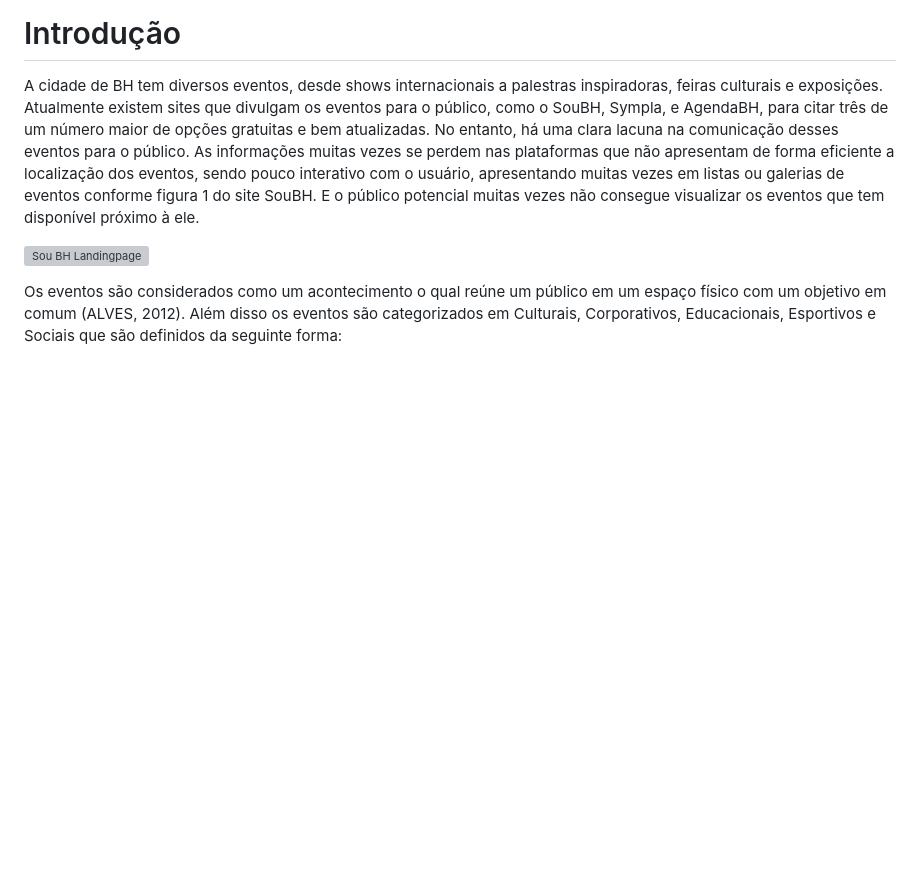
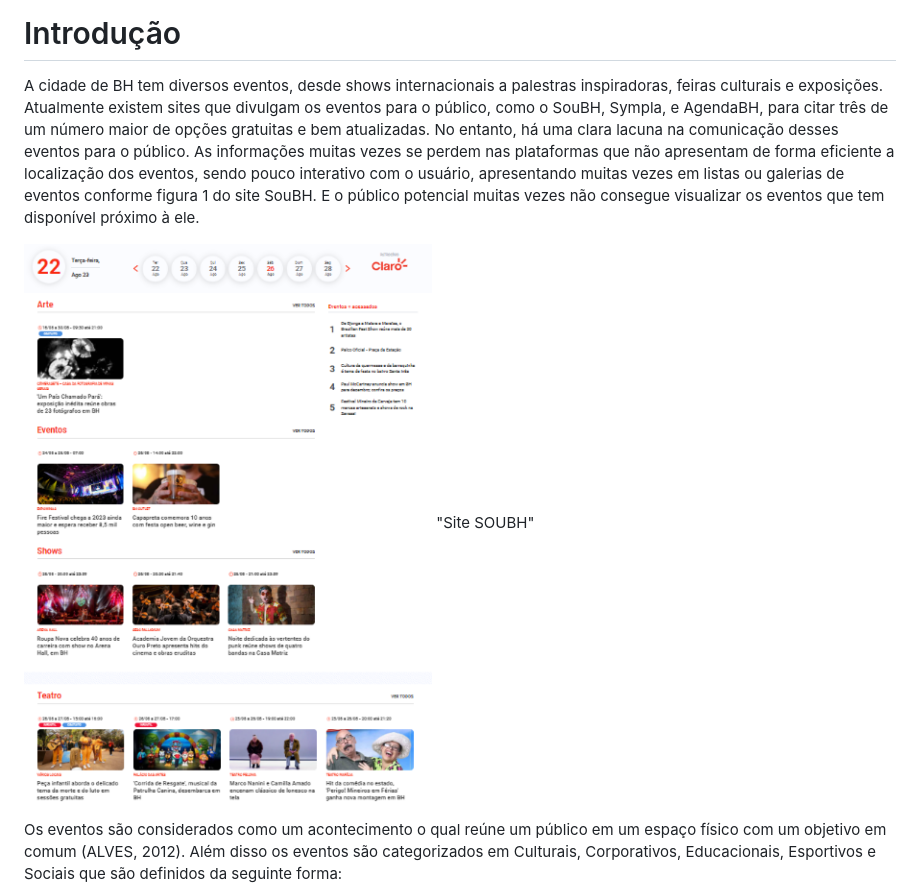
Before and after one commit to ICEI-PUC-Minas-PMV-ADS/pmv-ads-2023-2-e1-proj-web-t7-vivabh, a Markdown page: documentos/01-Documentação de Contexto.md, the part around the change. Drawn GitHub-style; blank space fills up the shorter version; grey boxes are pictures that could not be loaded.

Commit message:
Update 01-Documentação de Contexto.md
Adicionando imagenm

```diff
--- a/documentos/01-Documentação de Contexto.md
+++ b/documentos/01-Documentação de Contexto.md
@@ -2,7 +2,7 @@
 
 A cidade de BH tem diversos eventos, desde shows internacionais a palestras inspiradoras, feiras culturais e exposições. Atualmente existem sites que divulgam os eventos para o público, como o SouBH, Sympla, e AgendaBH, para citar três de um número maior de opções gratuitas e bem atualizadas. No entanto, há uma clara lacuna na comunicação desses eventos para o público. As informações muitas vezes se perdem nas plataformas que não apresentam de forma eficiente a localização dos eventos, sendo pouco interativo com o usuário, apresentando muitas vezes em listas ou galerias de eventos conforme figura 1 do site SouBH. E o público potencial muitas vezes não consegue visualizar os eventos que tem disponível próximo à ele.
 
-![Sou BH Landingpage](img/soubh.jpg "Site SOUBH")
+![Sou BH Landingpage](img/DOCUMENTO_CONTEXTO_FIGURA1_SITE_SOUBH.PNG) "Site SOUBH"
 
 Os eventos são considerados como um acontecimento o qual reúne um público em um espaço físico com um objetivo em comum (ALVES, 2012). Além disso os eventos são categorizados em Culturais, Corporativos, Educacionais, Esportivos e Sociais que são definidos da seguinte forma:
 
```
